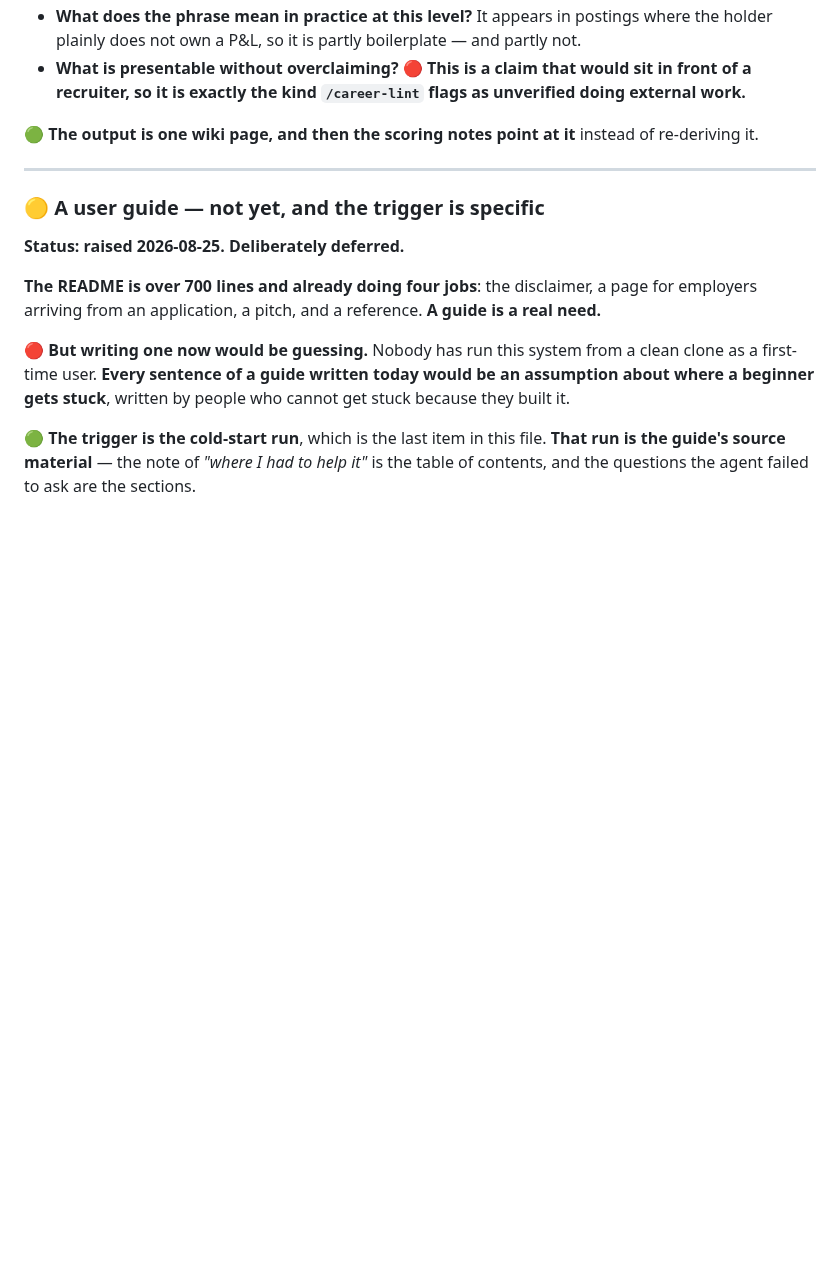
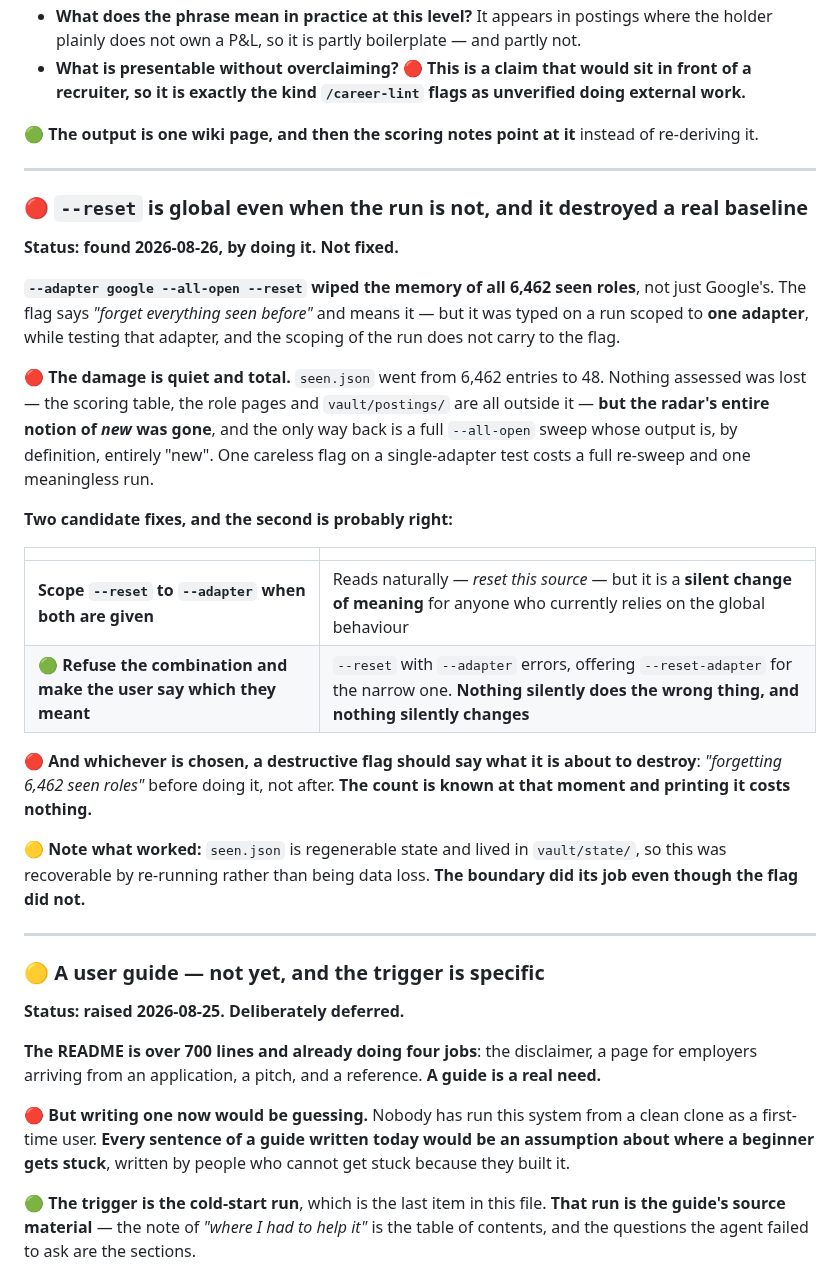
Before and after one commit to sachajackson/career-wiki, a Markdown page: BACKLOG.md, the part around the change. Rendered like a GitHub page; blank space fills up the shorter version.

Commit message:
--reset is global even when the run is scoped to one adapter
Found by doing it: `--adapter google --all-open --reset`, typed while testing
the new adapter, wiped the memory of all 6,462 seen roles rather than Google's
48. The flag says "forget everything seen before" and does exactly that; the
scoping of the run does not carry to the flag.

Nothing assessed was lost -- the scoring table, role pages and the posting
archive all sit outside seen.json -- but the radar's entire notion of "new" went
with it, and the only way back is a full --all-open sweep whose output is by
definition entirely new. One careless flag on a single-adapter test costs a
re-sweep and one meaningless run.

Logged with two candidate fixes. Refusing the combination is probably right over
silently rescoping it, since rescoping changes the meaning of a destructive flag
for anyone relying on today's behaviour. And either way a destructive flag should
name what it is about to destroy before it does it -- the count is known at that
moment and printing it costs nothing.

Worth noting the boundary held even though the flag did not: seen.json is
regenerable state in vault/state/, so this was recoverable by re-running rather
than being data loss.

Co-Authored-By: Claude Opus 5 <noreply@anthropic.com>

```diff
--- a/BACKLOG.md
+++ b/BACKLOG.md
@@ -1393,6 +1393,34 @@ the most common phrases in director-level postings.
 
 ---
 
+### 🔴 `--reset` is global even when the run is not, and it destroyed a real baseline
+
+**Status: found 2026-08-26, by doing it. Not fixed.**
+
+**`--adapter google --all-open --reset` wiped the memory of all 6,462 seen roles**, not just Google's. The
+flag says *"forget everything seen before"* and means it — but it was typed on a run scoped to **one
+adapter**, while testing that adapter, and the scoping of the run does not carry to the flag.
+
+🔴 **The damage is quiet and total.** `seen.json` went from 6,462 entries to 48. Nothing assessed was lost —
+the scoring table, the role pages and `vault/postings/` are all outside it — **but the radar's entire notion
+of *new* was gone**, and the only way back is a full `--all-open` sweep whose output is, by definition,
+entirely "new". One careless flag on a single-adapter test costs a full re-sweep and one meaningless run.
+
+**Two candidate fixes, and the second is probably right:**
+
+| | |
+|---|---|
+| **Scope `--reset` to `--adapter` when both are given** | Reads naturally — *reset this source* — but it is a **silent change of meaning** for anyone who currently relies on the global behaviour |
+| 🟢 **Refuse the combination and make the user say which they meant** | `--reset` with `--adapter` errors, offering `--reset-adapter` for the narrow one. **Nothing silently does the wrong thing, and nothing silently changes** |
+
+🔴 **And whichever is chosen, a destructive flag should say what it is about to destroy**: *"forgetting 6,462
+seen roles"* before doing it, not after. **The count is known at that moment and printing it costs nothing.**
+
+🟡 **Note what worked:** `seen.json` is regenerable state and lived in `vault/state/`, so this was recoverable
+by re-running rather than being data loss. **The boundary did its job even though the flag did not.**
+
+---
+
 ### 🟡 A user guide — not yet, and the trigger is specific
 
 **Status: raised 2026-08-25. Deliberately deferred.**
```
